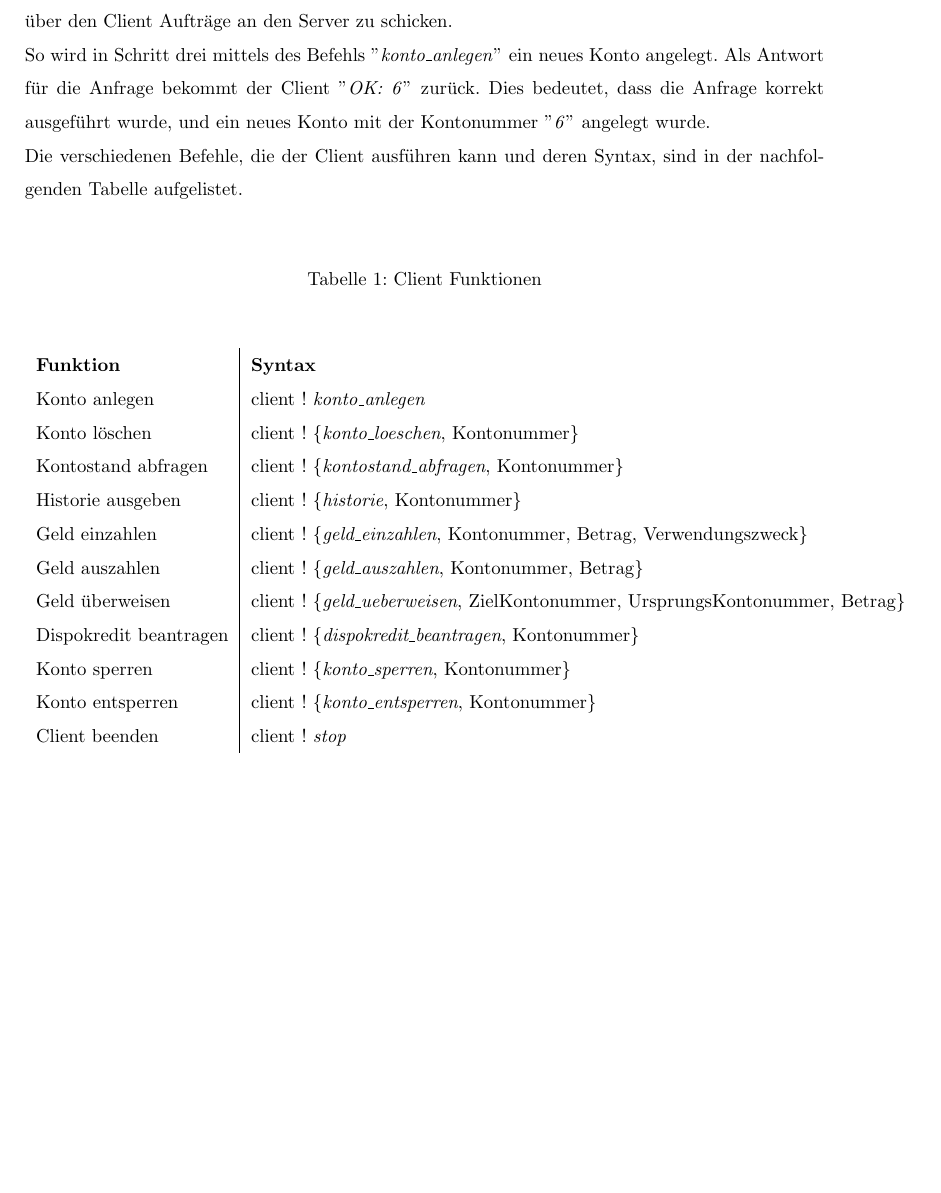
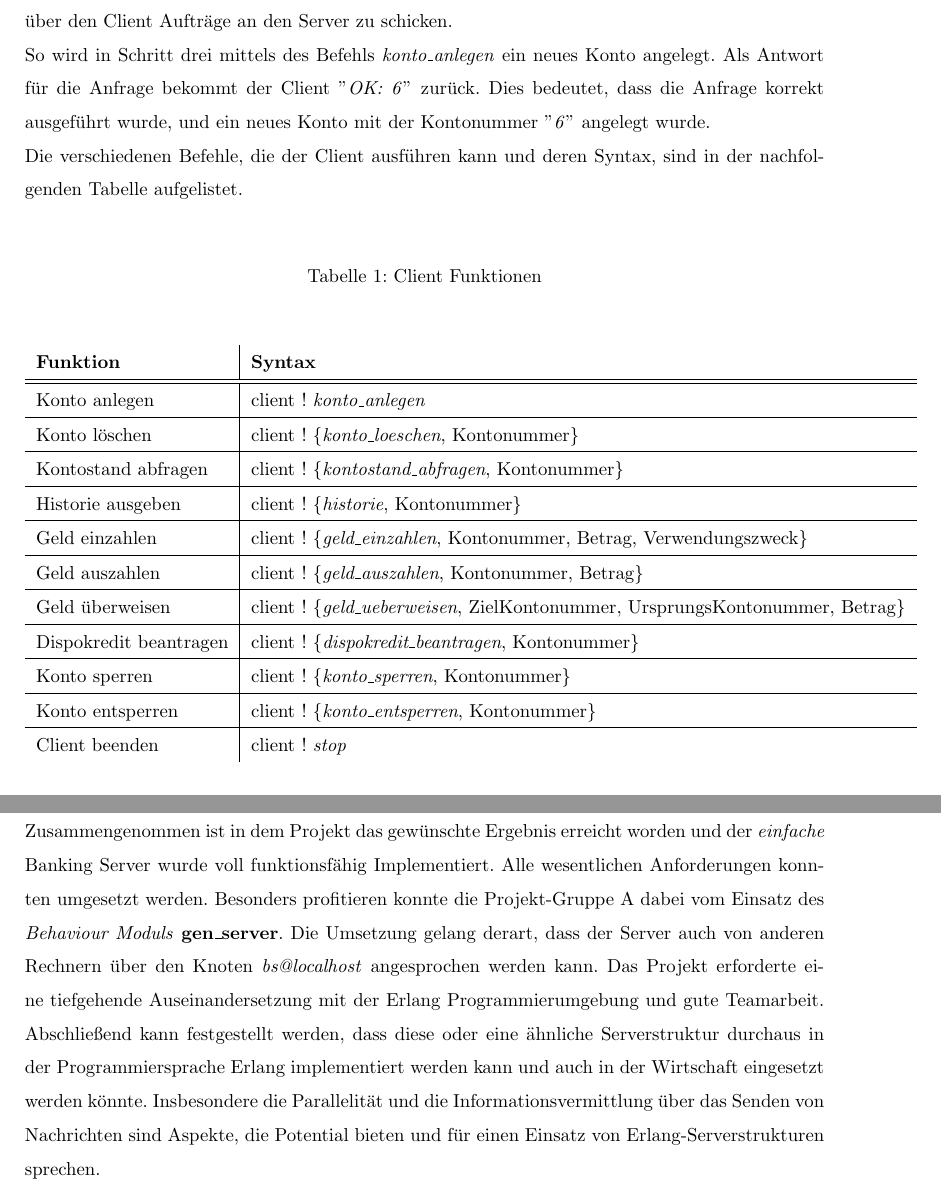
Before and after one commit to ulihecht/robust-bs, a LaTeX document (Doku/Doku_Robust.tex, which reads Doku/Client.tex): part of page 14 of 22 before the commit and two parts of pages 14 and 23 of 23 after it, the two joined at a grey line, cut so that both start at the same text, the shorter picture padded with empty space. Compiled offline with pdfLaTeX.

Commit message:
Codedarstellung angepasst

```diff
--- a/Doku/Client.tex
+++ b/Doku/Client.tex
@@ -11,23 +11,36 @@ Die Funktion des Clients soll durch folgende Aufrufe aus der Shell verdeutlicht
  OK: 6
 \end{lstlisting}
 Im ersten Schritt wird ein neuer Client mit dem Namen ''\textit{client1}'' erzeugt. Danach ist es möglich, über den Client Aufträge an den Server zu schicken.\\
-So wird in Schritt drei mittels des Befehls ''\textit{konto\_anlegen}'' ein neues Konto angelegt. Als Antwort für die Anfrage bekommt der Client ''\textit{OK: 6}'' zurück. Dies bedeutet, dass die Anfrage korrekt ausgeführt wurde, und ein neues Konto mit der Kontonummer ''\textit{6}'' angelegt wurde.\\
+So wird in Schritt drei mittels des Befehls \textit{konto\_anlegen} ein neues Konto angelegt. Als Antwort für die Anfrage bekommt der Client ''\textit{OK: 6}'' zurück. Dies bedeutet, dass die Anfrage korrekt ausgeführt wurde, und ein neues Konto mit der Kontonummer ''\textit{6}'' angelegt wurde.\\
 Die verschiedenen Befehle, die der Client ausführen kann und deren Syntax, sind in der nachfolgenden Tabelle aufgelistet.\\
 \begin{table}[H]
 \caption{Client Funktionen}
 \begin{center}
 \begin{tabular}[t]{l|l}
 \textbf{Funktion} 	& \textbf{Syntax} \\
+\hline
+\hline
 Konto anlegen 			& client ! \textit{konto\_anlegen}\\
+\hline
 Konto löschen 			& client ! \{\textit{konto\_loeschen}, Kontonummer\}\\
+\hline
 Kontostand abfragen 	& client ! \{\textit{kontostand\_abfragen}, Kontonummer\}\\
+\hline
 Historie ausgeben 		& client ! \{\textit{historie}, Kontonummer\}\\
+\hline
 Geld einzahlen			& client ! \{\textit{geld\_einzahlen}, Kontonummer, Betrag, Verwendungszweck\}\\
+\hline
 Geld auszahlen 			& client ! \{\textit{geld\_auszahlen}, Kontonummer, Betrag\}\\
-Geld überweisen 		& client ! \{\textit{geld\_ueberweisen}, ZielKontonummer, UrsprungsKontonummer, Betrag\}\\
+\hline
+Geld überweisen 		& client ! \{\textit{geld\_ueberweisen}, ZielKontonummer,
+UrsprungsKontonummer, Betrag\}\\
+\hline
 Dispokredit beantragen 	& client ! \{\textit{dispokredit\_beantragen}, Kontonummer\}\\
+\hline
 Konto sperren 			& client ! \{\textit{konto\_sperren}, Kontonummer\}\\
+\hline
 Konto entsperren 		& client ! \{\textit{konto\_entsperren}, Kontonummer\}\\
+\hline
 Client beenden 			& client ! \textit{stop}
 \end{tabular}
 \end{center}
--- a/Doku/Doku_Robust.tex
+++ b/Doku/Doku_Robust.tex
@@ -24,6 +24,10 @@
 \definecolor{green}{rgb}{0.0, 0.65, 0.31}
 \usepackage{hyperref}
 \lstset{
+	  basicstyle=\ttfamily,
+	  breaklines=true,
+	  numberstyle=\footnotesize,
+      numbersep=5pt,
 	  literate={Ö}{{\"O}}1 {Ä}{{\"A}}1 {Ü}{{\"U}}1 {ß}{{\ss}}2 {ü}{{\"u}}1 {ä}{{\"a}}1 {ö}{{\"o}}1 {µ}{\textmu}1,
       columns=fullflexible,
       language=Erlang,
@@ -31,12 +35,11 @@
       commentstyle={\color{green}},
       keywordstyle=\color{black},
       stringstyle=\color{black},
-      numbers=none,
+    %  numbers=none,
       extendedchars=\true,
       tabsize=4,
       breaklines=true,
       breakatwhitespace=true,
-      frame=none,
       backgroundcolor=\color{code}}
 
 \title{Banking Server}
```
Also changed, not shown: Doku/Konzept.tex (+0 -1 lines), Doku/Doku_Robust.pdf, Doku/Server.tex (indentation only), Doku/Client.tex (2 more changed lines), Doku/Doku_Robust.tex (5 more changed lines), 4 other files. Lines whose indentation alone changed are shown as unchanged.
